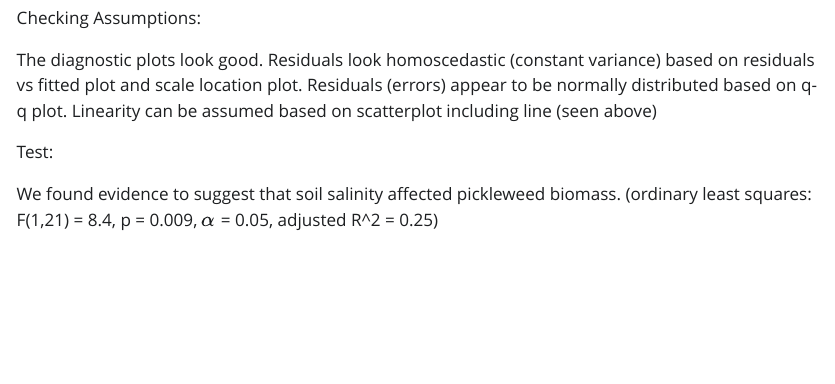
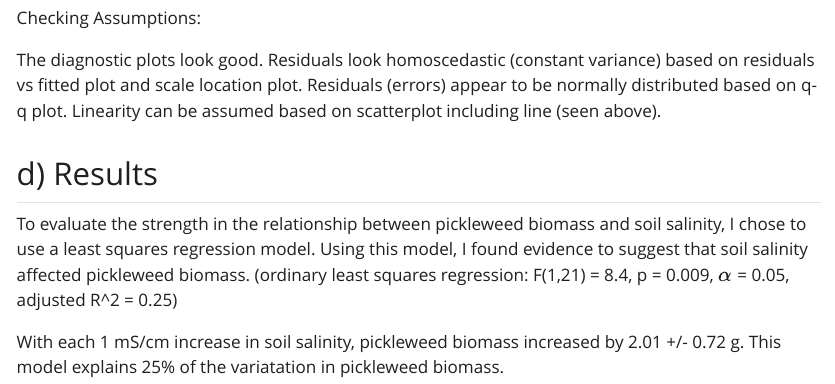
Before and after one commit to valecarov/ENVS-193DS_homework-03, a Quarto document (code/Homework 3 193DS.qmd): the page in a window 1100 px wide, from 2980 px down. The pictures show the output file code/Homework 3 193DS.html that the author committed with the source, opened offline; Quarto's library style sheets are replaced by a plain one without menus.

Commit message:
Finalized results discussion

```diff
--- a/code/Homework 3 193DS.qmd
+++ b/code/Homework 3 193DS.qmd
@@ -79,8 +79,10 @@ plot(salinity_lm)
 
 Checking Assumptions:
 
-The diagnostic plots look good. Residuals look homoscedastic (constant variance) based on residuals vs fitted plot and scale location plot. Residuals (errors) appear to be normally distributed based on q-q plot. Linearity can be assumed based on scatterplot including line (seen above)
+The diagnostic plots look good. Residuals look homoscedastic (constant variance) based on residuals vs fitted plot and scale location plot. Residuals (errors) appear to be normally distributed based on q-q plot. Linearity can be assumed based on scatterplot including line (seen above).
 
-Test:
+## d) Results
 
-We found evidence to suggest that soil salinity affected pickleweed biomass. (ordinary least squares: F(1,21) = 8.4, p = 0.009, $\alpha$ = 0.05, adjusted R\^2 = 0.25)
+To evaluate the strength in the relationship between pickleweed biomass and soil salinity, I chose to use a least squares regression model. Using this model, I found evidence to suggest that soil salinity affected pickleweed biomass. (ordinary least squares regression: F(1,21) = 8.4, p = 0.009, $\alpha$ = 0.05, adjusted R\^2 = 0.25)
+
+With each 1 mS/cm increase in soil salinity, pickleweed biomass increased by 2.01 +/- 0.72 g. This model explains 25% of the variatation in pickleweed biomass.
```
Also changed, not shown: code/Homework 3 193DS.html.
